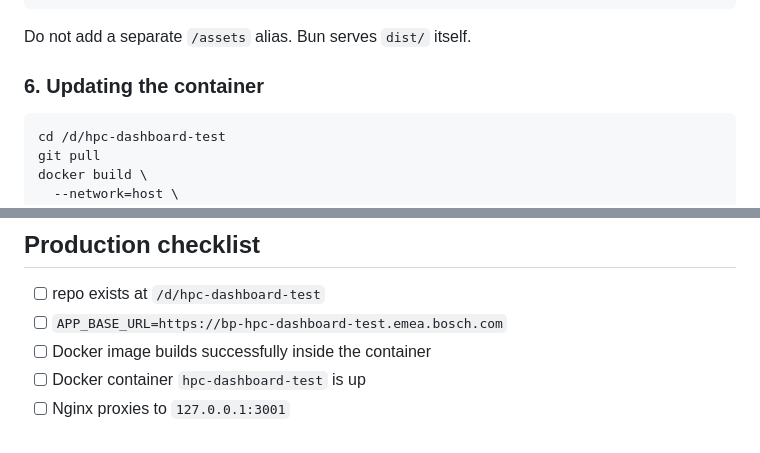
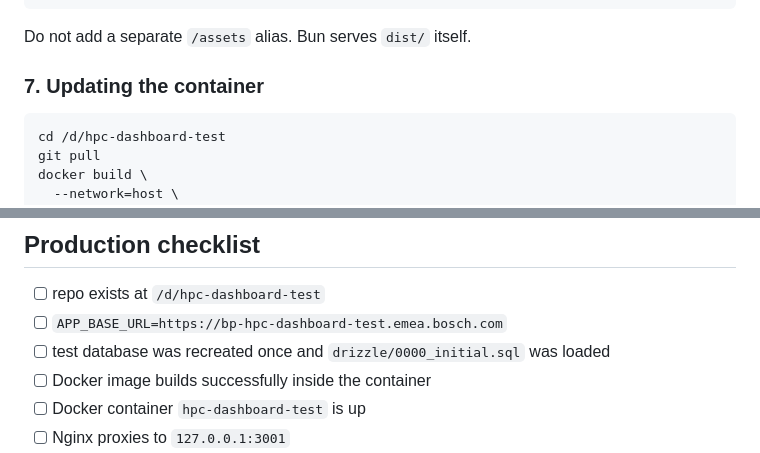
Before and after one commit to balazshh/SGE-HPC-Dashboard, a Markdown page: README.md, 2 parts joined by grey strips. Rendered like a GitHub page.

````diff
--- a/README.md
+++ b/README.md
@@ -145,7 +162,7 @@ systemctl reload nginx
 
 Do not add a separate `/assets` alias. Bun serves `dist/` itself.
 
-### 6. Updating the container
+### 7. Updating the container
 
 ```bash
 cd /d/hpc-dashboard-test
@@ -227,6 +242,7 @@ Expected shape:
 
 - [ ] repo exists at `/d/hpc-dashboard-test`
 - [ ] `APP_BASE_URL=https://bp-hpc-dashboard-test.emea.bosch.com`
+- [ ] test database was recreated once and `drizzle/0000_initial.sql` was loaded
 - [ ] Docker image builds successfully inside the container
 - [ ] Docker container `hpc-dashboard-test` is up
 - [ ] Nginx proxies to `127.0.0.1:3001`
````
Also changed, not shown: other parts of README.md (+23 -8 lines).
